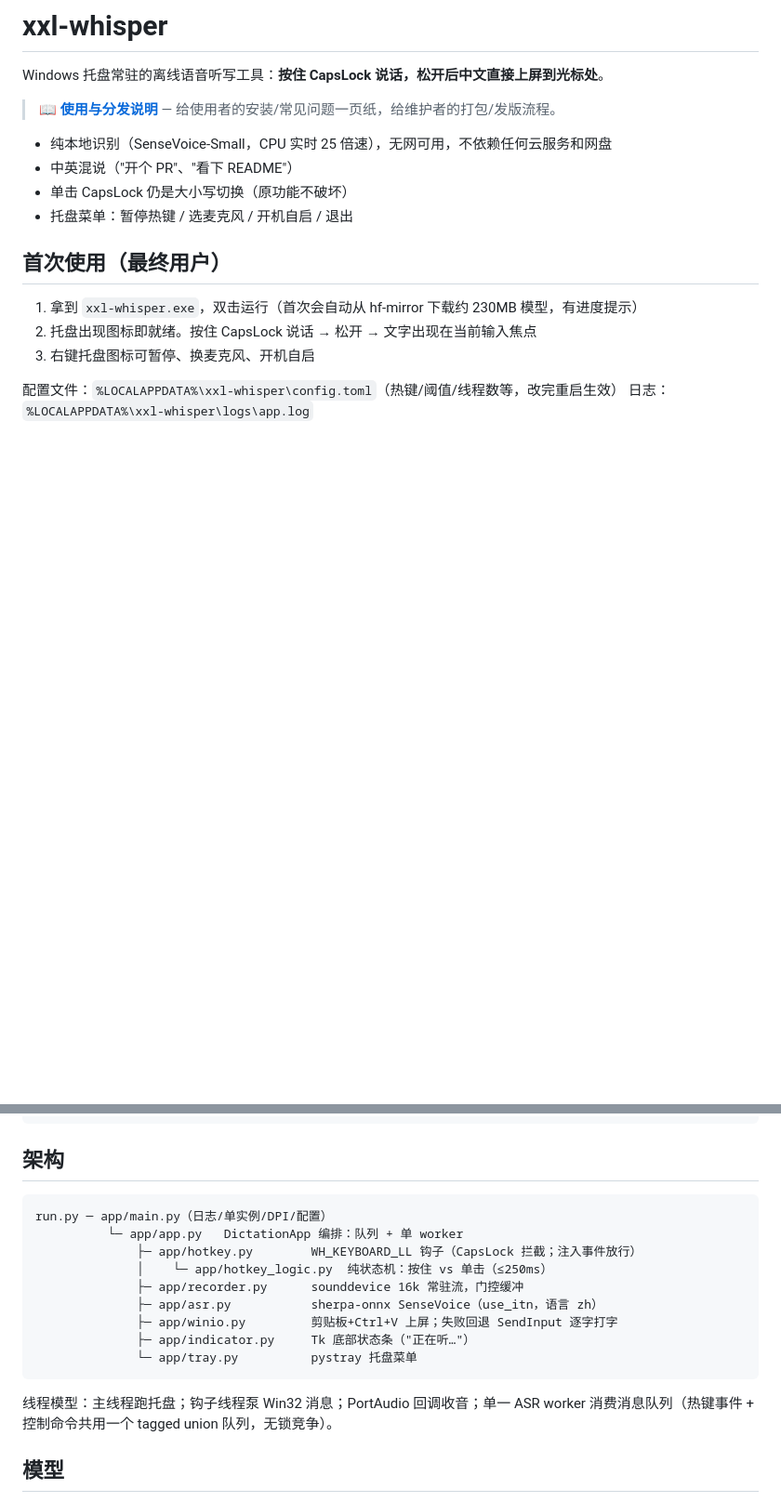
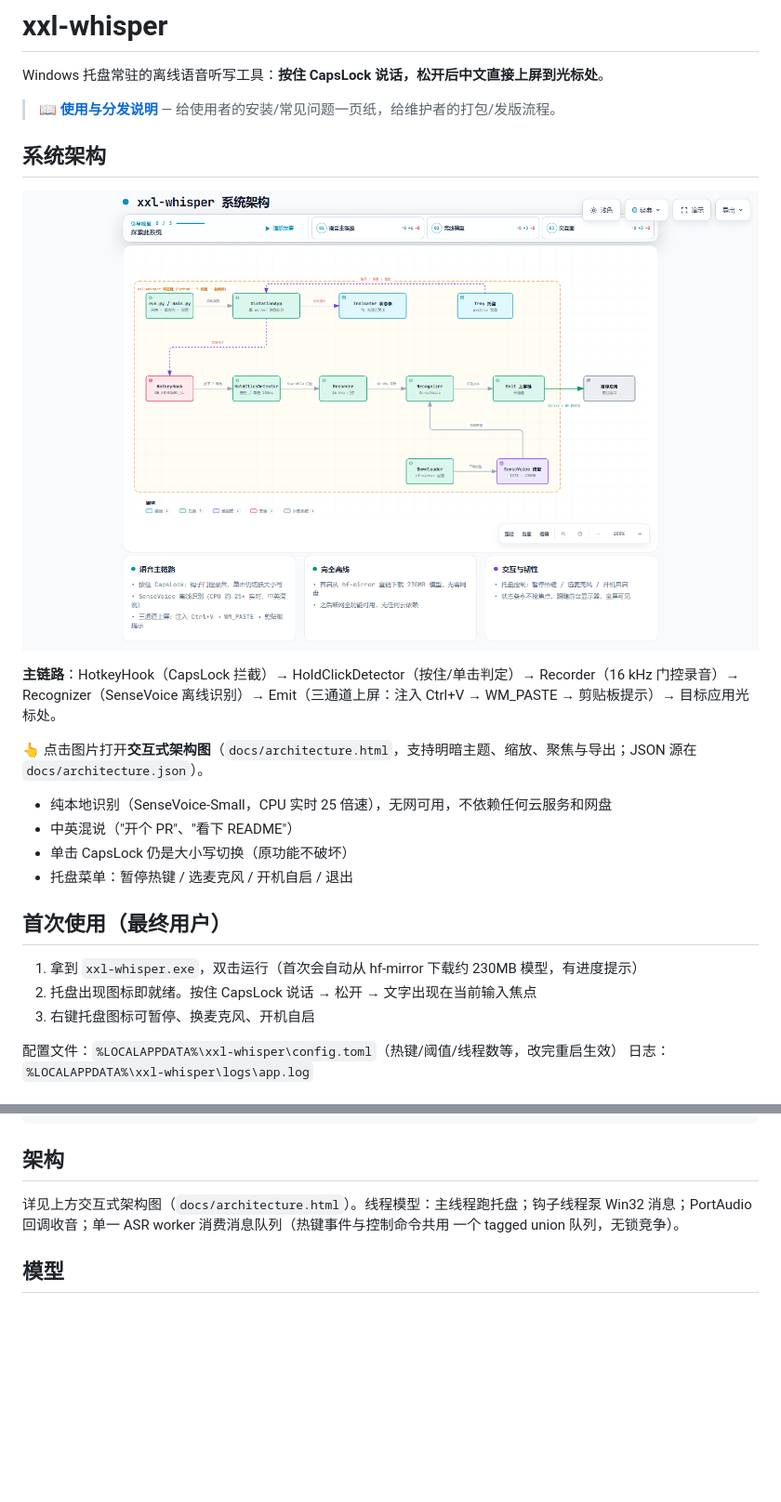
Before and after one commit to xianglun918/xxl-whisper, a Markdown page: README.md, 2 parts joined by grey strips. Shown at 93% size. Drawn GitHub-style; pictures changed too: docs/architecture.visual-check.1440x900.light.png (added); blank space fills up the shorter version.

Commit message:
docs: add interactive architecture diagram
- docs/architecture.html: archify showcase artifact (9/9 checks, 0 err/warn)
  12 components, voice main path, offline model chain, interaction surface
- docs/architecture.json: validated IR source (sha256 66e70f92...)
- visual-check receipts: containment pass at 1440/1600/1920/2048, light+dark
- README: diagram preview + link, keep thread-model notes

````diff
--- a/README.md
+++ b/README.md
@@ -3,6 +3,14 @@
 Windows 托盘常驻的离线语音听写工具：**按住 CapsLock 说话，松开后中文直接上屏到光标处**。
 
 > 📖 **[使用与分发说明](docs/使用与分发说明.md)** — 给使用者的安装/常见问题一页纸，给维护者的打包/发版流程。
+
+## 系统架构
+
+[![xxl-whisper 架构图](docs/architecture.visual-check.1440x900.light.png)](docs/architecture.html)
+
+**主链路**：HotkeyHook（CapsLock 拦截）→ HoldClickDetector（按住/单击判定）→ Recorder（16 kHz 门控录音）→ Recognizer（SenseVoice 离线识别）→ Emit（三通道上屏：注入 Ctrl+V → WM_PASTE → 剪贴板提示）→ 目标应用光标处。
+
+👆 点击图片打开**交互式架构图**（`docs/architecture.html`，支持明暗主题、缩放、聚焦与导出；JSON 源在 `docs/architecture.json`）。
 
 - 纯本地识别（SenseVoice-Small，CPU 实时 25 倍速），无网可用，不依赖任何云服务和网盘
 - 中英混说（"开个 PR"、"看下 README"）
@@ -29,20 +37,9 @@ build.bat                   # PyInstaller 打包 -> dist\xxl-whisper.exe
 
 ## 架构
 
-```
-run.py ─ app/main.py（日志/单实例/DPI/配置）
-          └─ app/app.py   DictationApp 编排：队列 + 单 worker
-              ├─ app/hotkey.py        WH_KEYBOARD_LL 钩子（CapsLock 拦截；注入事件放行）
-              │    └─ app/hotkey_logic.py  纯状态机：按住 vs 单击（≤250ms）
-              ├─ app/recorder.py      sounddevice 16k 常驻流，门控缓冲
-              ├─ app/asr.py           sherpa-onnx SenseVoice（use_itn，语言 zh）
-              ├─ app/winio.py         剪贴板+Ctrl+V 上屏；失败回退 SendInput 逐字打字
-              ├─ app/indicator.py     Tk 底部状态条（"正在听…"）
-              └─ app/tray.py          pystray 托盘菜单
-```
-
-线程模型：主线程跑托盘；钩子线程泵 Win32 消息；PortAudio 回调收音；单一 ASR worker
-消费消息队列（热键事件 + 控制命令共用一个 tagged union 队列，无锁竞争）。
+详见上方交互式架构图（`docs/architecture.html`）。线程模型：主线程跑托盘；钩子线程泵
+Win32 消息；PortAudio 回调收音；单一 ASR worker 消费消息队列（热键事件与控制命令共用
+一个 tagged union 队列，无锁竞争）。
 
 ## 模型
 
````
Also changed, not shown: docs/architecture.visual-check.1440x900.dark.png (added), docs/architecture.visual-check.2048x1320.dark.png (added), docs/architecture.visual-check.2048x1320.light.png (added), 4 other files.
